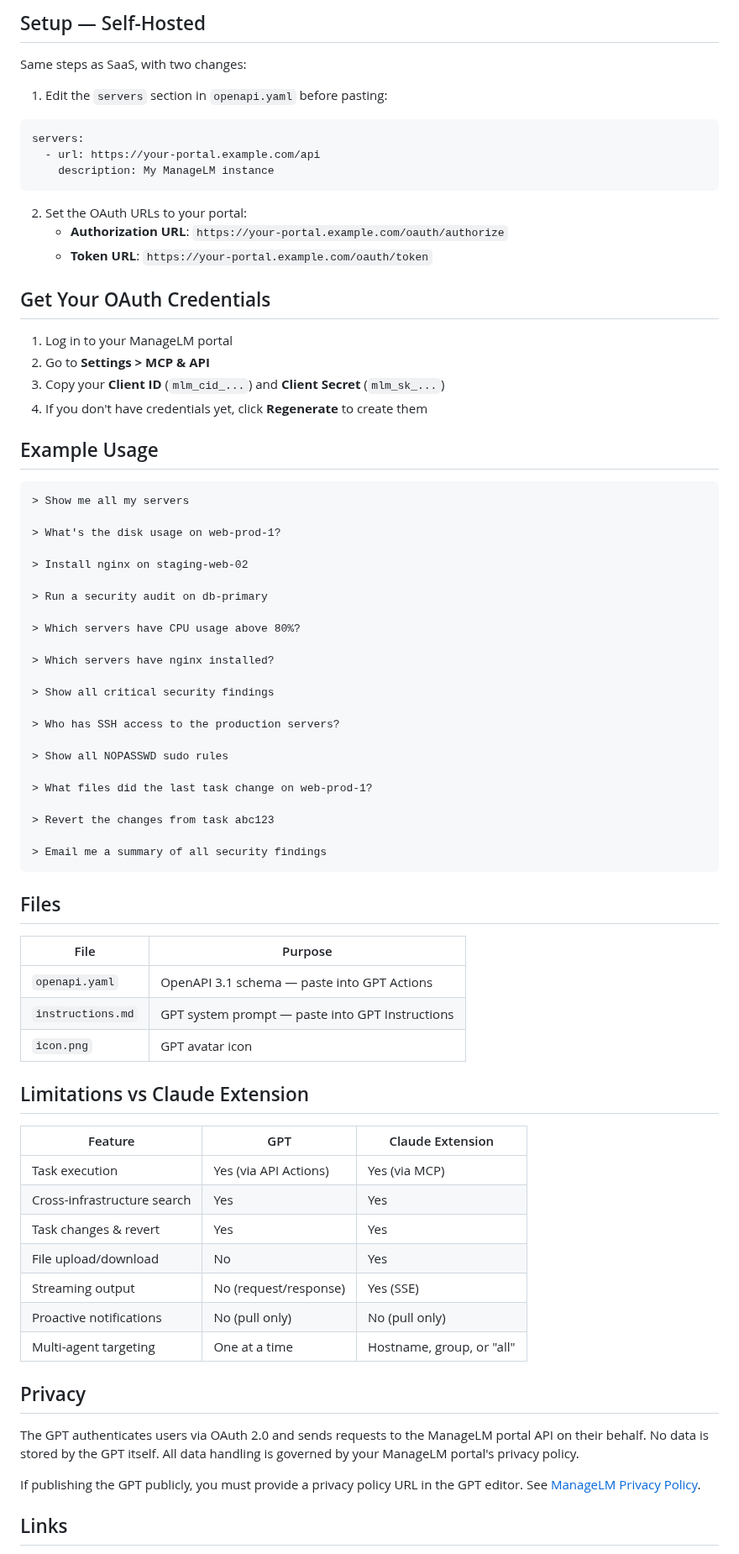
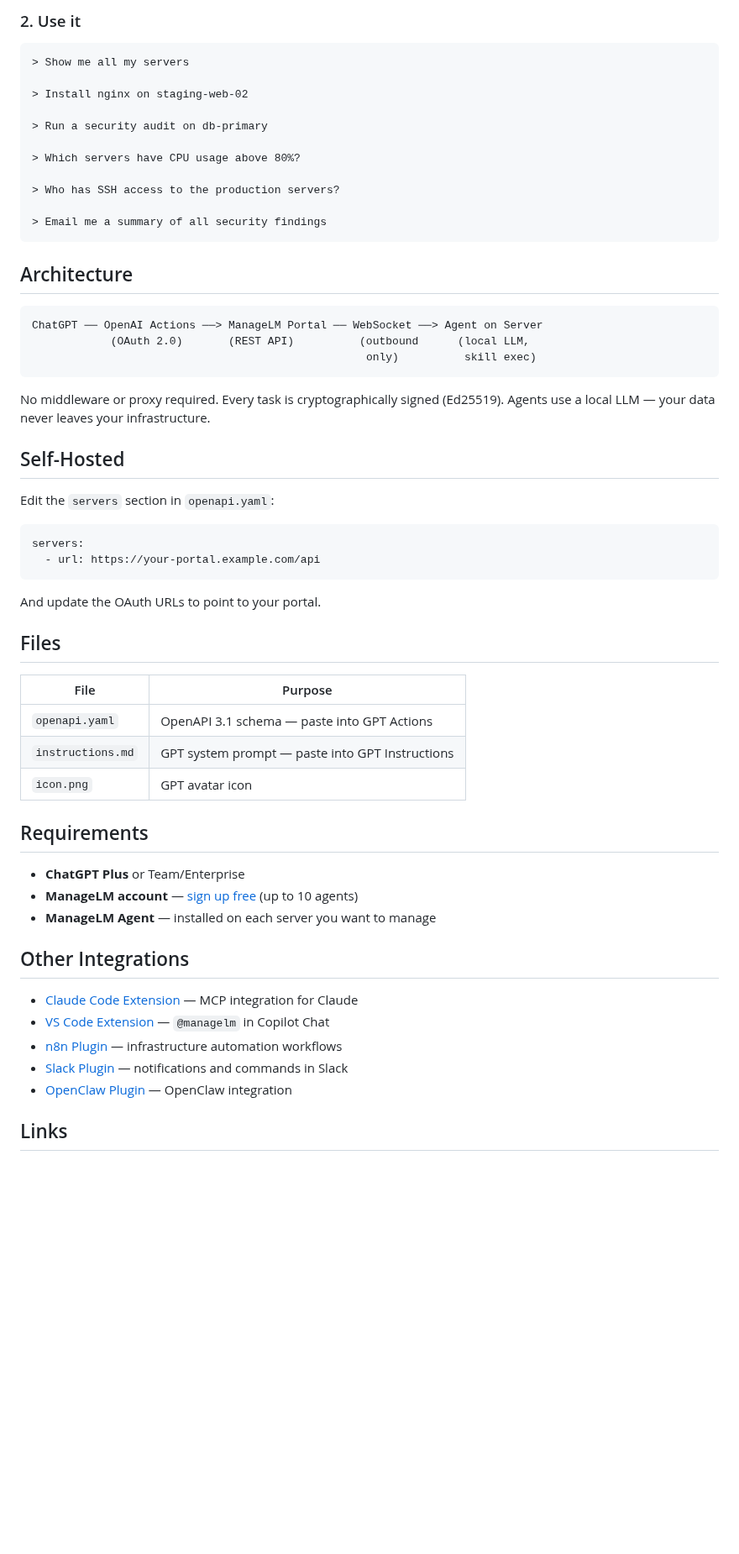
Before and after one commit to managelm/openai-gpt, a Markdown page: README.md, the part around one of its changes. Shown at 84% size. Drawn GitHub-style; blank space fills up the shorter version.

````diff
--- a/README.md
+++ b/README.md
@@ -63,32 +54,8 @@ If you use ManageLM at `app.managelm.com`:
 
-## Setup — Self-Hosted
-
-Same steps as SaaS, with two changes:
-
-1. Edit the `servers` section in `openapi.yaml` before pasting:
-```yaml
-servers:
-  - url: https://your-portal.example.com/api
-    description: My ManageLM instance
-```
-
-2. Set the OAuth URLs to your portal:
-   - **Authorization URL**: `https://your-portal.example.com/oauth/authorize`
-   - **Token URL**: `https://your-portal.example.com/oauth/token`
-
-## Get Your OAuth Credentials
-
-1. Log in to your ManageLM portal
-2. Go to **Settings > MCP & API**
-3. Copy your **Client ID** (`mlm_cid_...`) and **Client Secret** (`mlm_sk_...`)
-4. If you don't have credentials yet, click **Regenerate** to create them
-
-## Example Usage
+### 2. Use it
 
 ```
 > Show me all my servers
-
-> What's the disk usage on web-prod-1?
 
 > Install nginx on staging-web-02
 
@@ -96,20 +63,31 @@ servers:
 
 > Which servers have CPU usage above 80%?
 
-> Which servers have nginx installed?
-
-> Show all critical security findings
-
 > Who has SSH access to the production servers?
-
-> Show all NOPASSWD sudo rules
-
-> What files did the last task change on web-prod-1?
-
-> Revert the changes from task abc123
 
 > Email me a summary of all security findings
 ```
+
+## Architecture
+
+```
+ChatGPT ── OpenAI Actions ──> ManageLM Portal ── WebSocket ──> Agent on Server
+            (OAuth 2.0)       (REST API)          (outbound      (local LLM,
+                                                   only)          skill exec)
+```
+
+No middleware or proxy required. Every task is cryptographically signed (Ed25519). Agents use a local LLM — your data never leaves your infrastructure.
+
+## Self-Hosted
+
+Edit the `servers` section in `openapi.yaml`:
+
+```yaml
+servers:
+  - url: https://your-portal.example.com/api
+```
+
+And update the OAuth URLs to point to your portal.
 
 ## Files
 
@@ -119,26 +97,19 @@ servers:
 | `instructions.md` | GPT system prompt — paste into GPT Instructions |
 | `icon.png` | GPT avatar icon |
 
-## Limitations vs Claude Extension
+## Requirements
 
-| Feature | GPT | Claude Extension |
-|---------|-----|------------------|
-| Task execution | Yes (via API Actions) | Yes (via MCP) |
-| Cross-infrastructure search | Yes | Yes |
-| Task changes & revert | Yes | Yes |
-| File upload/download | No | Yes |
-| Streaming output | No (request/response) | Yes (SSE) |
-| Proactive notifications | No (pull only) | No (pull only) |
-| Multi-agent targeting | One at a time | Hostname, group, or "all" |
+- **ChatGPT Plus** or Team/Enterprise
+- **ManageLM account** — [sign up free](https://app.managelm.com/register) (up to 10 agents)
+- **ManageLM Agent** — installed on each server you want to manage
 
-## Privacy
+## Other Integrations
 
-The GPT authenticates users via OAuth 2.0 and sends requests to the
-ManageLM portal API on their behalf. No data is stored by the GPT itself.
-All data handling is governed by your ManageLM portal's privacy policy.
-
-If publishing the GPT publicly, you must provide a privacy policy URL in
-the GPT editor. See [ManageLM Privacy Policy](https://www.managelm.com/privacy.html).
+- [Claude Code Extension](https://github.com/managelm/claude-extension) — MCP integration for Claude
+- [VS Code Extension](https://github.com/managelm/vscode-extension) — `@managelm` in Copilot Chat
+- [n8n Plugin](https://github.com/managelm/n8n-plugin) — infrastructure automation workflows
+- [Slack Plugin](https://github.com/managelm/slack-plugin) — notifications and commands in Slack
+- [OpenClaw Plugin](https://github.com/managelm/openclaw-plugin) — OpenClaw integration
 
 ## Links
 
````
Also changed, not shown: other parts of README.md (+39 -48 lines), assets/screenshot.png (added).
